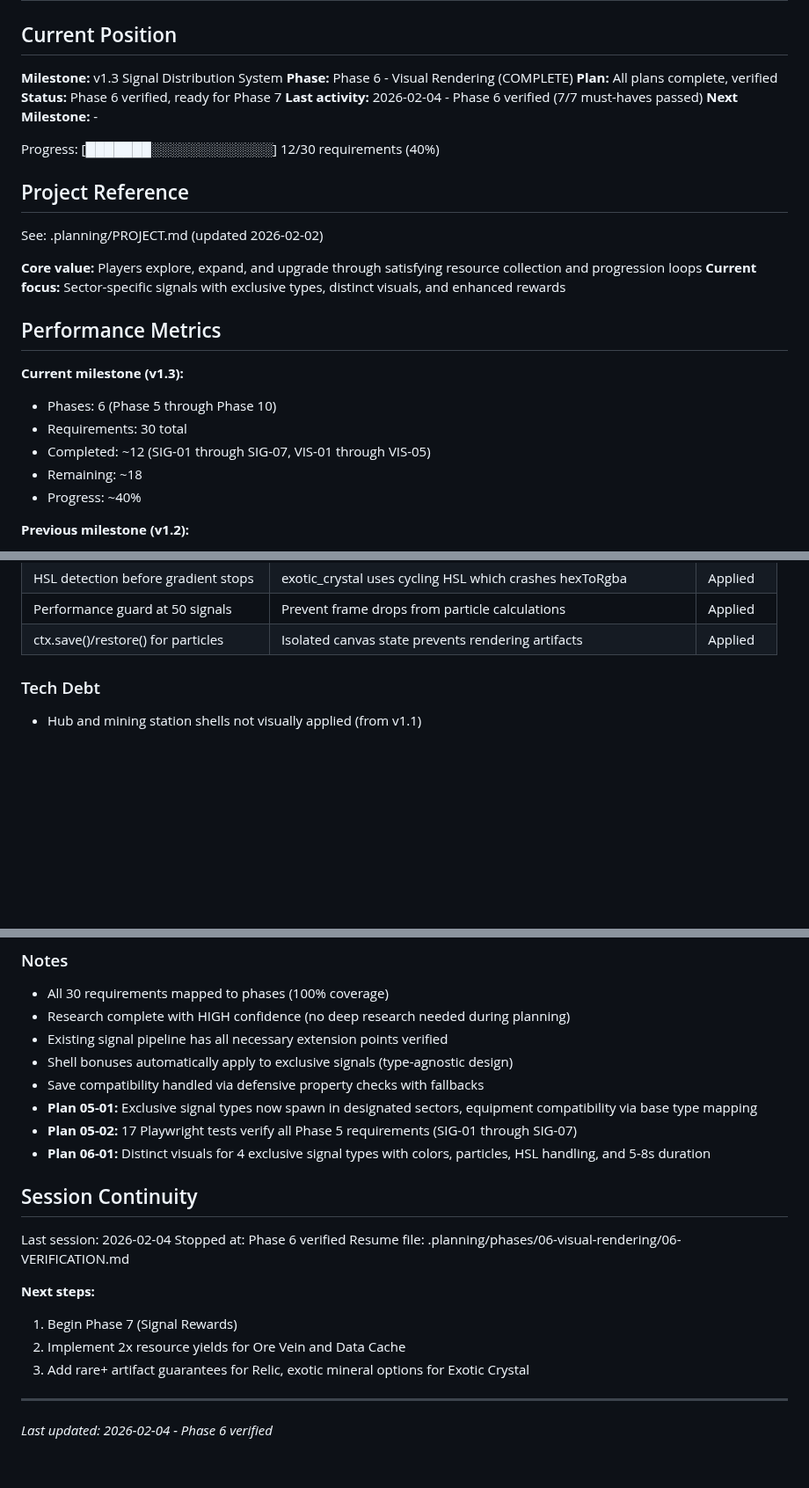
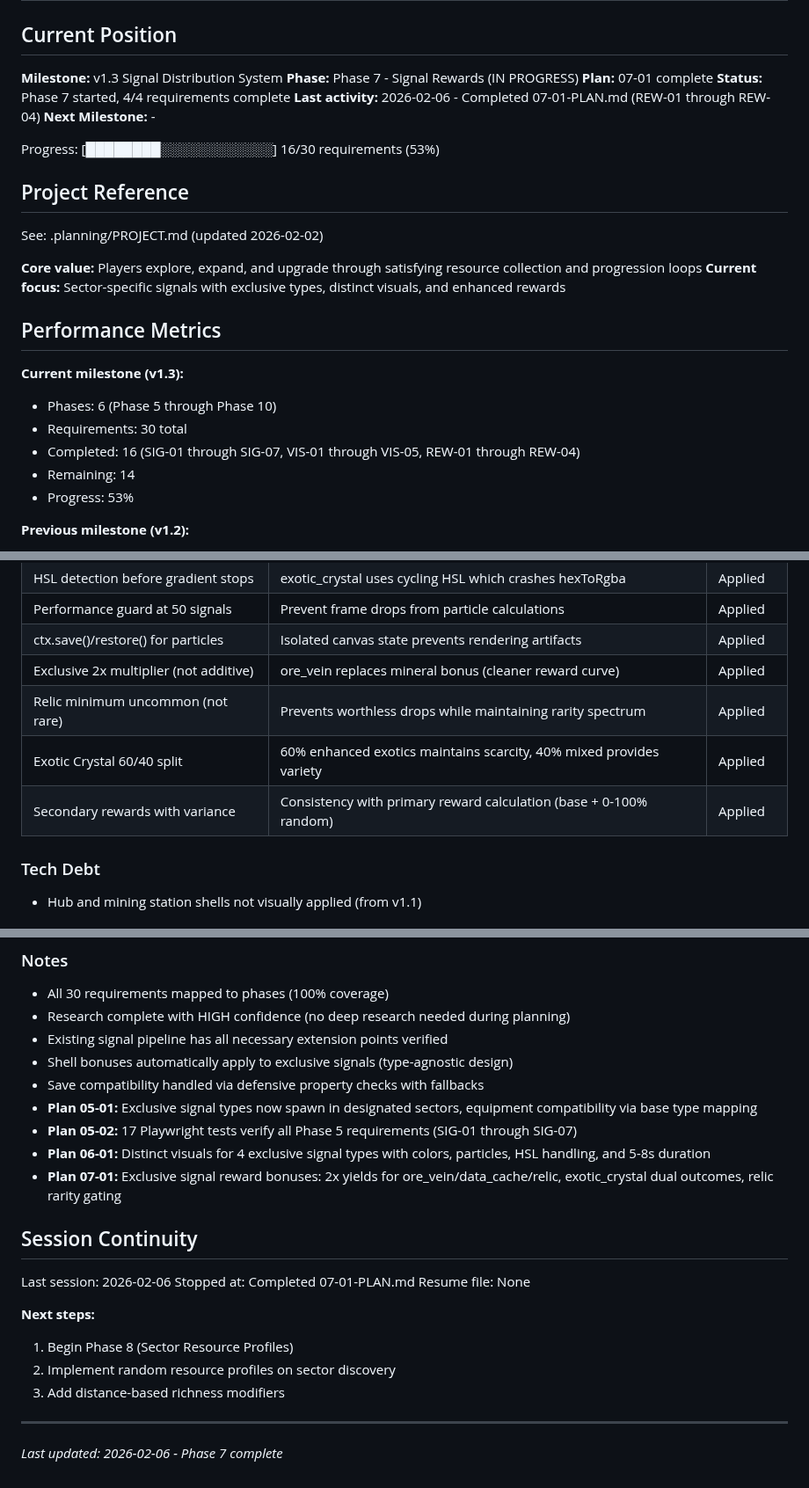
Before and after one commit to jalyper/Probetheus, a Markdown page: .planning/STATE.md, 3 parts joined by grey strips. Shown at 88% size. Rendered like a GitHub page; blank space fills up the shorter version.

Commit message:
docs(07-01): complete signal rewards plan
Tasks completed: 3/3
- Add exclusive signal reward bonuses to GameController.explore()
- Add relic rarity gating in ProbeManager signal creation
- Create Playwright tests for signal rewards (REW-01 through REW-04)

SUMMARY: .planning/phases/07-signal-rewards/07-01-SUMMARY.md

```diff
--- a/.planning/STATE.md
+++ b/.planning/STATE.md
@@ -3,13 +3,13 @@
 ## Current Position
 
 **Milestone:** v1.3 Signal Distribution System
-**Phase:** Phase 6 - Visual Rendering (COMPLETE)
-**Plan:** All plans complete, verified
-**Status:** Phase 6 verified, ready for Phase 7
-**Last activity:** 2026-02-04 - Phase 6 verified (7/7 must-haves passed)
+**Phase:** Phase 7 - Signal Rewards (IN PROGRESS)
+**Plan:** 07-01 complete
+**Status:** Phase 7 started, 4/4 requirements complete
+**Last activity:** 2026-02-06 - Completed 07-01-PLAN.md (REW-01 through REW-04)
 **Next Milestone:** -
 
-Progress: [███████░░░░░░░░░░░░░] 12/30 requirements (40%)
+Progress: [████████░░░░░░░░░░░░] 16/30 requirements (53%)
 
 ## Project Reference
 
@@ -23,9 +23,9 @@ See: .planning/PROJECT.md (updated 2026-02-02)
 **Current milestone (v1.3):**
 - Phases: 6 (Phase 5 through Phase 10)
 - Requirements: 30 total
-- Completed: ~12 (SIG-01 through SIG-07, VIS-01 through VIS-05)
-- Remaining: ~18
-- Progress: ~40%
+- Completed: 16 (SIG-01 through SIG-07, VIS-01 through VIS-05, REW-01 through REW-04)
+- Remaining: 14
+- Progress: 53%
 
 **Previous milestone (v1.2):**
 - Duration: ~5 days (2026-01-28 to 2026-02-02)
@@ -86,6 +87,10 @@ See: .planning/PROJECT.md (updated 2026-02-02)
 | HSL detection before gradient stops | exotic_crystal uses cycling HSL which crashes hexToRgba | Applied |
 | Performance guard at 50 signals | Prevent frame drops from particle calculations | Applied |
 | ctx.save()/restore() for particles | Isolated canvas state prevents rendering artifacts | Applied |
+| Exclusive 2x multiplier (not additive) | ore_vein replaces mineral bonus (cleaner reward curve) | Applied |
+| Relic minimum uncommon (not rare) | Prevents worthless drops while maintaining rarity spectrum | Applied |
+| Exotic Crystal 60/40 split | 60% enhanced exotics maintains scarcity, 40% mixed provides variety | Applied |
+| Secondary rewards with variance | Consistency with primary reward calculation (base + 0-100% random) | Applied |
 
 ### Tech Debt
 
@@ -105,18 +110,19 @@ None
 - **Plan 05-01:** Exclusive signal types now spawn in designated sectors, equipment compatibility via base type mapping
 - **Plan 05-02:** 17 Playwright tests verify all Phase 5 requirements (SIG-01 through SIG-07)
 - **Plan 06-01:** Distinct visuals for 4 exclusive signal types with colors, particles, HSL handling, and 5-8s duration
+- **Plan 07-01:** Exclusive signal reward bonuses: 2x yields for ore_vein/data_cache/relic, exotic_crystal dual outcomes, relic rarity gating
 
 ## Session Continuity
 
-Last session: 2026-02-04
-Stopped at: Phase 6 verified
-Resume file: .planning/phases/06-visual-rendering/06-VERIFICATION.md
+Last session: 2026-02-06
+Stopped at: Completed 07-01-PLAN.md
+Resume file: None
 
 **Next steps:**
-1. Begin Phase 7 (Signal Rewards)
-2. Implement 2x resource yields for Ore Vein and Data Cache
-3. Add rare+ artifact guarantees for Relic, exotic mineral options for Exotic Crystal
+1. Begin Phase 8 (Sector Resource Profiles)
+2. Implement random resource profiles on sector discovery
+3. Add distance-based richness modifiers
 
 ---
 
-*Last updated: 2026-02-04 - Phase 6 verified*
+*Last updated: 2026-02-06 - Phase 7 complete*
```
Also changed, not shown: other parts of .planning/STATE.md (+2 -1 lines), 1 other file.
